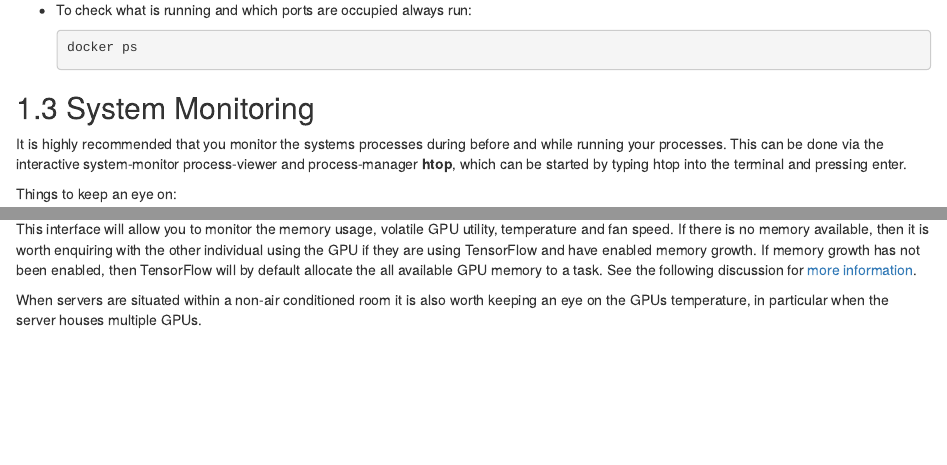
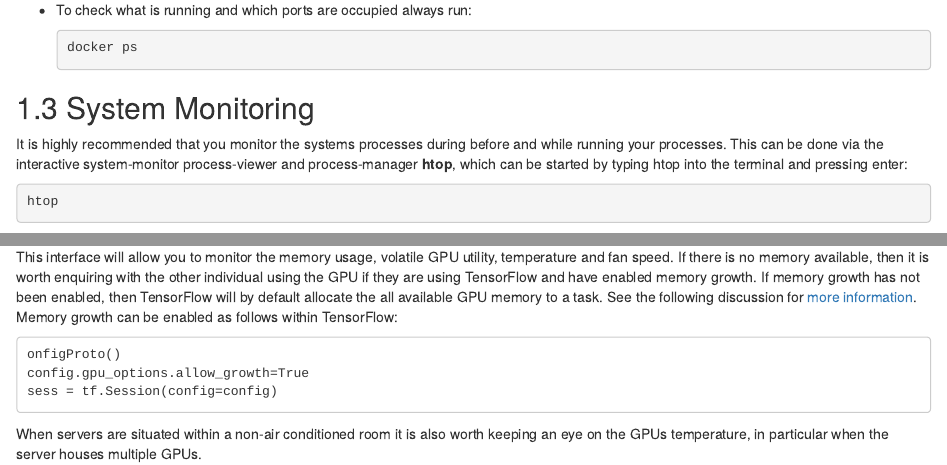
Before and after one commit to GDSL-UL/the_knowledge, an R Markdown document (09_Best_practices.Rmd): the page in a window 1100 px wide, from 330 px down, and a second part further down, joined at a grey line. Rendered offline with R 4.5, knitr and Pandoc, with nearby package versions; drawn as R Markdown's standard HTML page in place of the format the file asks for.

Commit message:
Added memory growth code

````diff
--- a/09_Best_practices.Rmd
+++ b/09_Best_practices.Rmd
@@ -23,7 +23,12 @@ Book the Server with our booking system detailing your name, short description o
 
 ## System Monitoring
 
-It is highly recommended that you monitor the systems processes during before and while running your processes. This can be done via the interactive system-monitor process-viewer and process-manager **htop**, which can be started by typing htop into the terminal and pressing enter.
+It is highly recommended that you monitor the systems processes during before and while running your processes. This can be done via the interactive system-monitor process-viewer and process-manager **htop**, which can be started by typing htop into the terminal and pressing enter:
+
+
+```shell
+htop
+```
 
 Things to keep an eye on:
 
@@ -41,6 +46,12 @@ Another resource that requires monitoring are GPUs. A GPU can be monitored using
 watch -n 0.1 nvidia-smi
 ```
 
-This interface will allow you to monitor the memory usage, volatile GPU utility, temperature and fan speed. If there is no memory available, then it is worth enquiring with the other individual using the GPU if they are using TensorFlow and have enabled memory growth. If memory growth has not been enabled, then TensorFlow will by default allocate the all available GPU memory to a task. See the following discussion for [more information](https://stackoverflow.com/questions/34199233/how-to-prevent-tensorflow-from-allocating-the-totality-of-a-gpu-memory).
+This interface will allow you to monitor the memory usage, volatile GPU utility, temperature and fan speed. If there is no memory available, then it is worth enquiring with the other individual using the GPU if they are using TensorFlow and have enabled memory growth. If memory growth has not been enabled, then TensorFlow will by default allocate the all available GPU memory to a task. See the following discussion for [more information](https://stackoverflow.com/questions/34199233/how-to-prevent-tensorflow-from-allocating-the-totality-of-a-gpu-memory). Memory growth can be enabled as follows within TensorFlow:
+
+```
+onfigProto()
+config.gpu_options.allow_growth=True
+sess = tf.Session(config=config)
+```
 
 When servers are situated within a non-air conditioned room it is also worth keeping an eye on the GPUs temperature, in particular when the server houses multiple GPUs.
````
